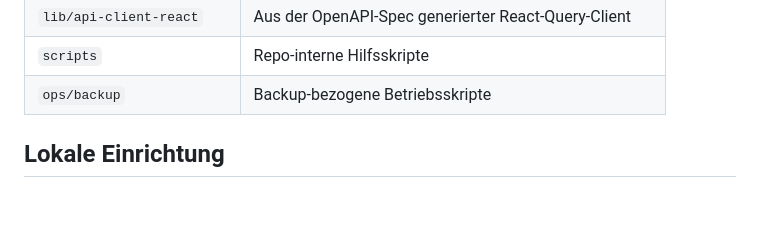
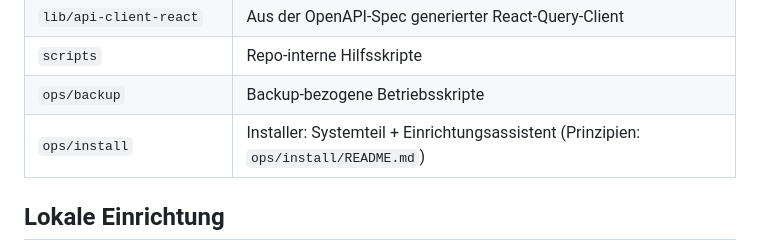
Before and after one commit to Viktor230623-M/SchulSaniApp, a Markdown page: README.md, the part around the change. Drawn GitHub-style; blank space fills up the shorter version.

```diff
--- a/README.md
+++ b/README.md
@@ -34,6 +34,7 @@ Verwaltet mit pnpm-Workspaces (`pnpm-workspace.yaml`).
 | `lib/api-client-react`        | Aus der OpenAPI-Spec generierter React-Query-Client                 |
 | `scripts`                     | Repo-interne Hilfsskripte                                           |
 | `ops/backup`                  | Backup-bezogene Betriebsskripte                                     |
+| `ops/install`                 | Installer: Systemteil + Einrichtungsassistent (Prinzipien: `ops/install/README.md`) |
 
 ## Lokale Einrichtung
 
```
Also changed, not shown: ops/install/README.md (+31 -1 lines).
